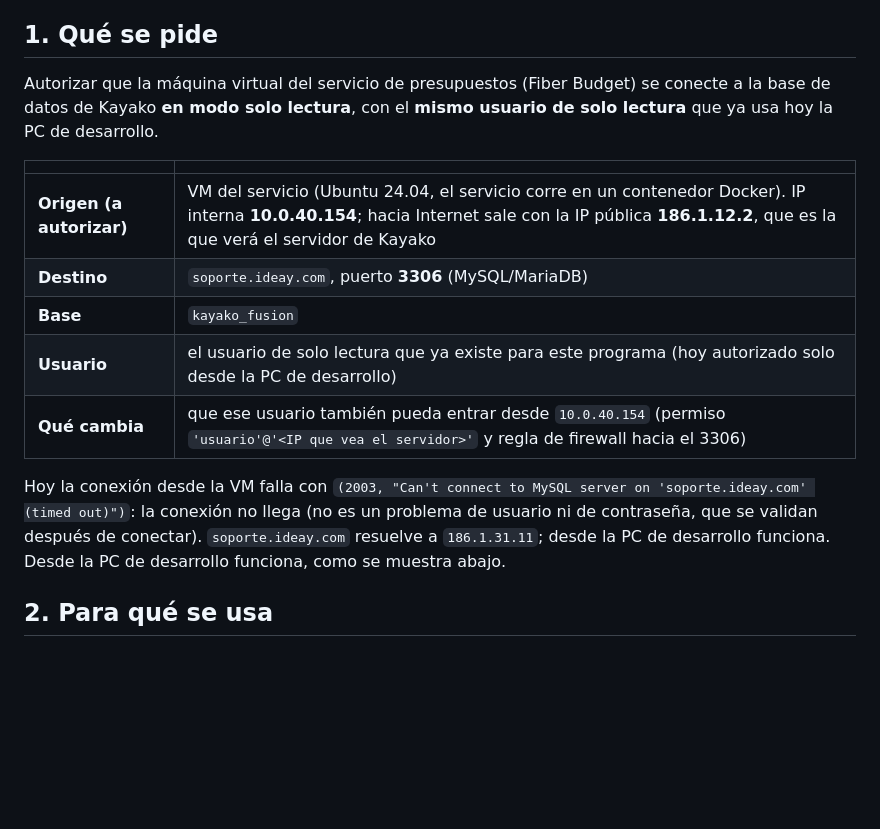
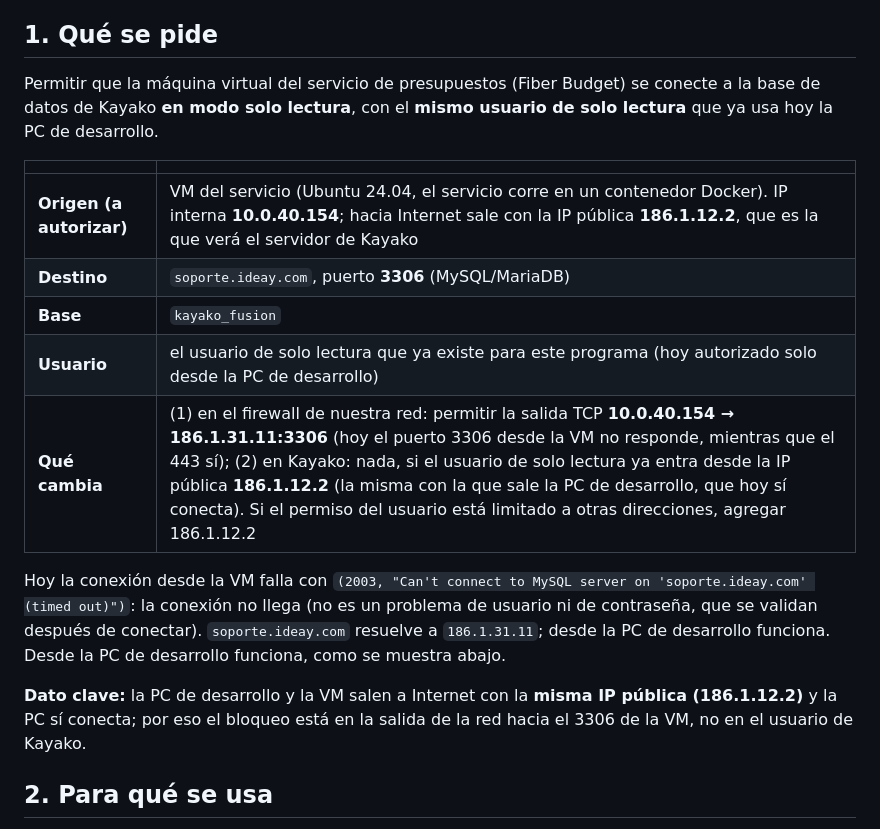
Before and after one commit to janParamo/FiberBudget, a Markdown page: docs/kayako_solicitud_acceso_vm.md, the part around the change. Rendered like a GitHub page; blank space fills up the shorter version.

Commit message:
docs: la solicitud a Kayako pide abrir la salida al 3306 en la red (la IP publica de la VM ya es la autorizada)
Co-Authored-By: Claude Sonnet 5.5 <noreply@anthropic.com>

```diff
--- a/docs/kayako_solicitud_acceso_vm.md
+++ b/docs/kayako_solicitud_acceso_vm.md
@@ -3,7 +3,7 @@
 Fecha: 2026-11-10
 
 ## 1. Qué se pide
-Autorizar que la máquina virtual del servicio de presupuestos (Fiber Budget) se conecte a la base de datos de Kayako **en modo solo lectura**, con el **mismo usuario de solo lectura** que ya usa hoy la PC de desarrollo.
+Permitir que la máquina virtual del servicio de presupuestos (Fiber Budget) se conecte a la base de datos de Kayako **en modo solo lectura**, con el **mismo usuario de solo lectura** que ya usa hoy la PC de desarrollo.
 
 | | |
 |---|---|
@@ -11,9 +11,11 @@ Autorizar que la máquina virtual del servicio de presupuestos (Fiber Budget) se
 | **Destino** | `soporte.ideay.com`, puerto **3306** (MySQL/MariaDB) |
 | **Base** | `kayako_fusion` |
 | **Usuario** | el usuario de solo lectura que ya existe para este programa (hoy autorizado solo desde la PC de desarrollo) |
-| **Qué cambia** | que ese usuario también pueda entrar desde `10.0.40.154` (permiso `'usuario'@'<IP que vea el servidor>'` y regla de firewall hacia el 3306) |
+| **Qué cambia** | (1) en el firewall de nuestra red: permitir la salida TCP **10.0.40.154 → 186.1.31.11:3306** (hoy el puerto 3306 desde la VM no responde, mientras que el 443 sí); (2) en Kayako: nada, si el usuario de solo lectura ya entra desde la IP pública **186.1.12.2** (la misma con la que sale la PC de desarrollo, que hoy sí conecta). Si el permiso del usuario está limitado a otras direcciones, agregar 186.1.12.2 |
 
 Hoy la conexión desde la VM falla con `(2003, "Can't connect to MySQL server on 'soporte.ideay.com' (timed out)")`: la conexión no llega (no es un problema de usuario ni de contraseña, que se validan después de conectar). `soporte.ideay.com` resuelve a `186.1.31.11`; desde la PC de desarrollo funciona. Desde la PC de desarrollo funciona, como se muestra abajo.
+
+**Dato clave:** la PC de desarrollo y la VM salen a Internet con la **misma IP pública (186.1.12.2)** y la PC sí conecta; por eso el bloqueo está en la salida de la red hacia el 3306 de la VM, no en el usuario de Kayako.
 
 ## 2. Para qué se usa
 El programa muestra a los usuarios internos los tickets de tres departamentos de Kayako: **Fibra Optica** (pedidos de presupuesto), **Incidencias Masivas** e **Instalaciones**, para consultarlos junto con la red de fibra. No escribe en Kayako de ninguna manera.
```
